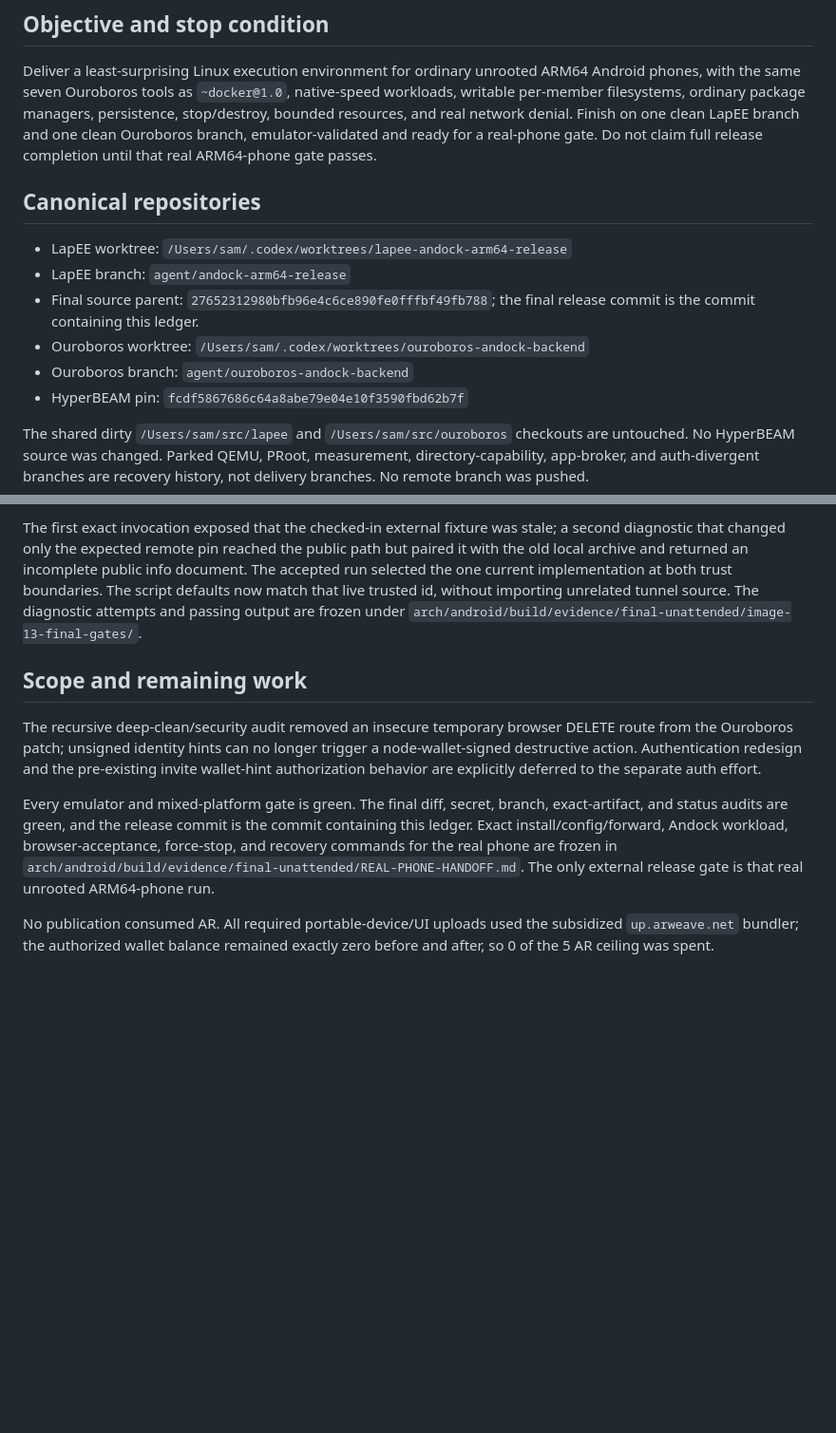
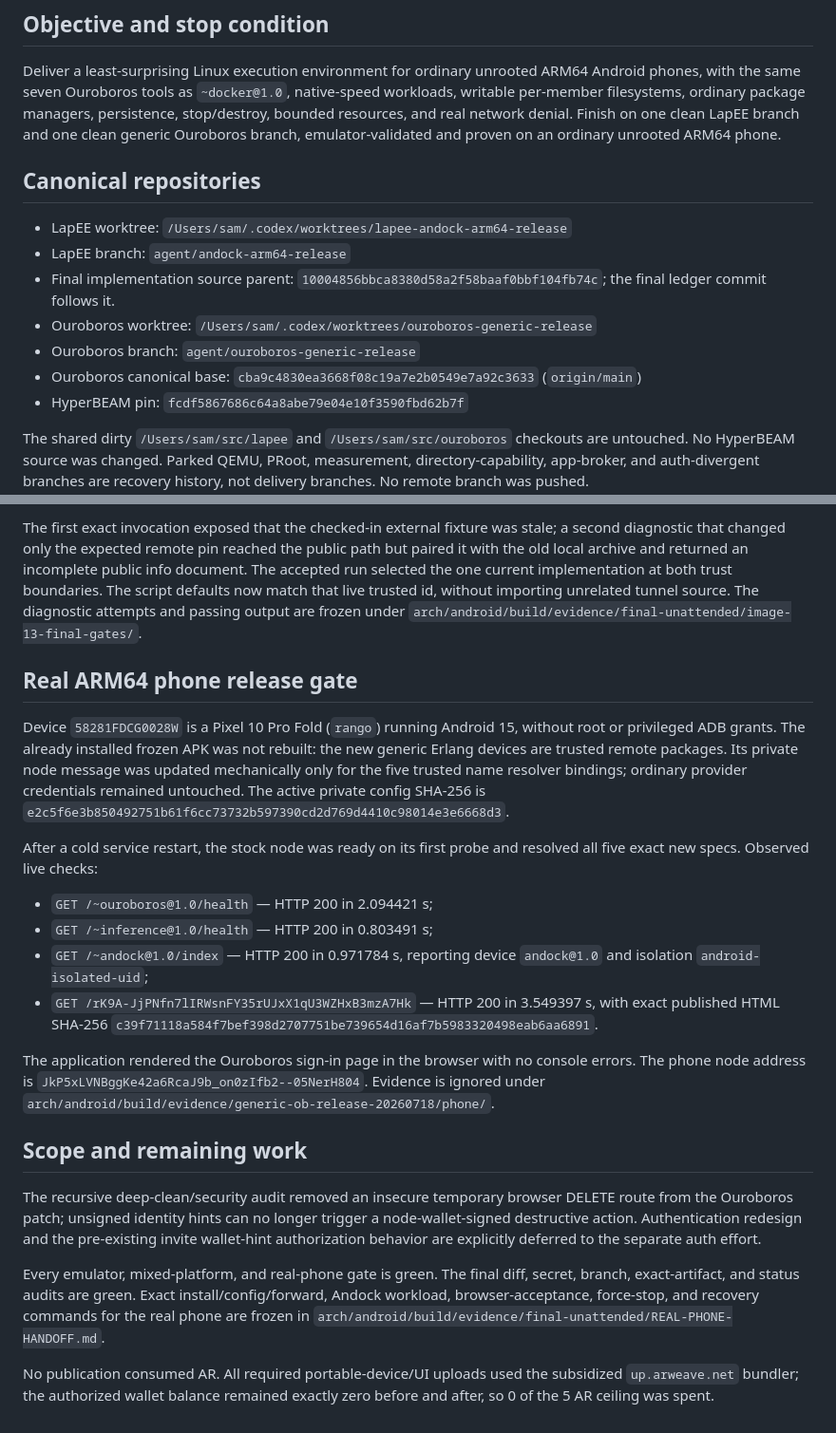
Before and after one commit to permaweb/os, a Markdown page: STATUS.md, 2 parts joined by grey strips. Shown at 95% size. Drawn GitHub-style; blank space fills up the shorter version.

Commit message:
docs(andock): record standalone phone release

```diff
--- a/STATUS.md
+++ b/STATUS.md
@@ -11,18 +11,21 @@ Deliver a least-surprising Linux execution environment for ordinary unrooted
 ARM64 Android phones, with the same seven Ouroboros tools as `~docker@1.0`,
 native-speed workloads, writable per-member filesystems, ordinary package
 managers, persistence, stop/destroy, bounded resources, and real network
-denial. Finish on one clean LapEE branch and one clean Ouroboros branch,
-emulator-validated and ready for a real-phone gate. Do not claim full release
-completion until that real ARM64-phone gate passes.
+denial. Finish on one clean LapEE branch and one clean generic Ouroboros
+branch, emulator-validated and proven on an ordinary unrooted ARM64 phone.
 
 ## Canonical repositories
 
 - LapEE worktree: `/Users/sam/.codex/worktrees/lapee-andock-arm64-release`
 - LapEE branch: `agent/andock-arm64-release`
-- Final source parent: `27652312980bfb96e4c6ce890fe0fffbf49fb788`;
-  the final release commit is the commit containing this ledger.
-- Ouroboros worktree: `/Users/sam/.codex/worktrees/ouroboros-andock-backend`
-- Ouroboros branch: `agent/ouroboros-andock-backend`
+- Final implementation source parent:
+  `10004856bbca8380d58a2f58baaf0bbf104fb74c`; the final ledger commit follows
+  it.
+- Ouroboros worktree:
+  `/Users/sam/.codex/worktrees/ouroboros-generic-release`
+- Ouroboros branch: `agent/ouroboros-generic-release`
+- Ouroboros canonical base:
+  `cba9c4830ea3668f08c19a7e2b0549e7a92c3633` (`origin/main`)
 - HyperBEAM pin: `fcdf5867686c64a8abe79e04e10f3590fbd62b7f`
 
 The shared dirty `/Users/sam/src/lapee` and `/Users/sam/src/ouroboros`
@@ -213,6 +236,32 @@ live trusted id, without importing unrelated tunnel source. The diagnostic
 attempts and passing output are frozen under
 `arch/android/build/evidence/final-unattended/image-13-final-gates/`.
 
+## Real ARM64 phone release gate
+
+Device `58281FDCG0028W` is a Pixel 10 Pro Fold (`rango`) running Android 15,
+without root or privileged ADB grants. The already installed frozen APK was
+not rebuilt: the new generic Erlang devices are trusted remote packages. Its
+private node message was updated mechanically only for the five trusted name
+resolver bindings; ordinary provider credentials remained untouched. The
+active private config SHA-256 is
+`e2c5f6e3b850492751b61f6cc73732b597390cd2d769d4410c98014e3e6668d3`.
+
+After a cold service restart, the stock node was ready on its first probe and
+resolved all five exact new specs. Observed live checks:
+
+- `GET /~ouroboros@1.0/health` — HTTP 200 in 2.094421 s;
+- `GET /~inference@1.0/health` — HTTP 200 in 0.803491 s;
+- `GET /~andock@1.0/index` — HTTP 200 in 0.971784 s, reporting device
+  `andock@1.0` and isolation `android-isolated-uid`;
+- `GET /rK9A-JjPNfn7lIRWsnFY35rUJxX1qU3WZHxB3mzA7Hk` — HTTP 200 in
+  3.549397 s, with exact published HTML SHA-256
+  `c39f71118a584f7bef398d2707751be739654d16af7b5983320498eab6aa6891`.
+
+The application rendered the Ouroboros sign-in page in the browser with no
+console errors. The phone node address is
+`JkP5xLVNBggKe42a6RcaJ9b_on0zIfb2--05NerH804`. Evidence is ignored under
+`arch/android/build/evidence/generic-ob-release-20260718/phone/`.
+
 ## Scope and remaining work
 
 The recursive deep-clean/security audit removed an insecure temporary browser
@@ -221,13 +270,11 @@ trigger a node-wallet-signed destructive action. Authentication redesign and
 the pre-existing invite wallet-hint authorization behavior are explicitly
 deferred to the separate auth effort.
 
-Every emulator and mixed-platform gate is green. The final diff, secret,
-branch, exact-artifact, and status audits are green, and the release commit is
-the commit containing this ledger. Exact install/config/forward, Andock
-workload, browser-acceptance, force-stop, and recovery commands for the real
-phone are frozen in
+Every emulator, mixed-platform, and real-phone gate is green. The final diff,
+secret, branch, exact-artifact, and status audits are green. Exact
+install/config/forward, Andock workload, browser-acceptance, force-stop, and
+recovery commands for the real phone are frozen in
 `arch/android/build/evidence/final-unattended/REAL-PHONE-HANDOFF.md`.
-The only external release gate is that real unrooted ARM64-phone run.
 
 No publication consumed AR. All required portable-device/UI uploads used the
 subsidized `up.arweave.net` bundler; the authorized wallet balance remained
```
Also changed, not shown: other parts of STATUS.md (+20 -0 lines).
